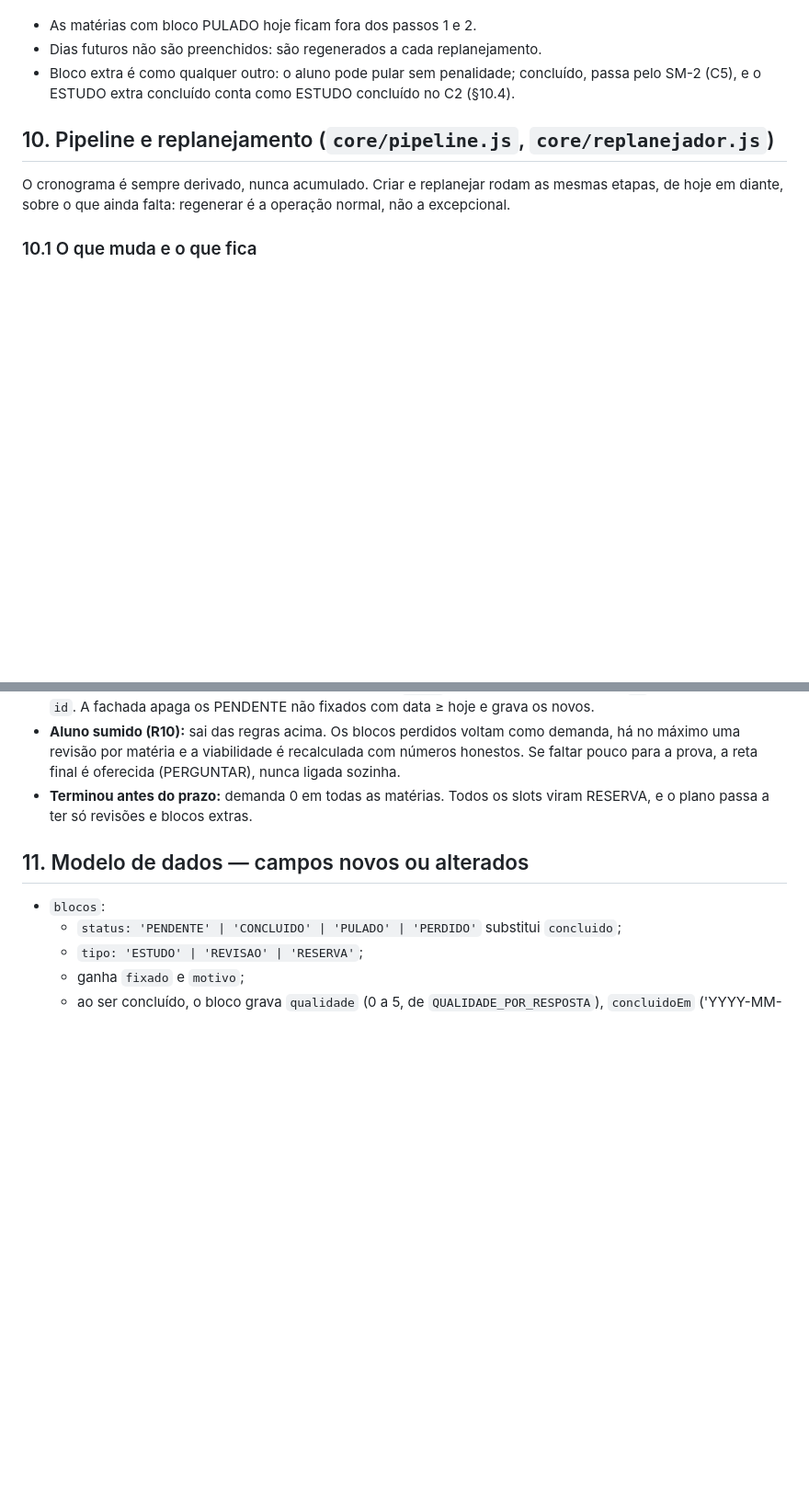
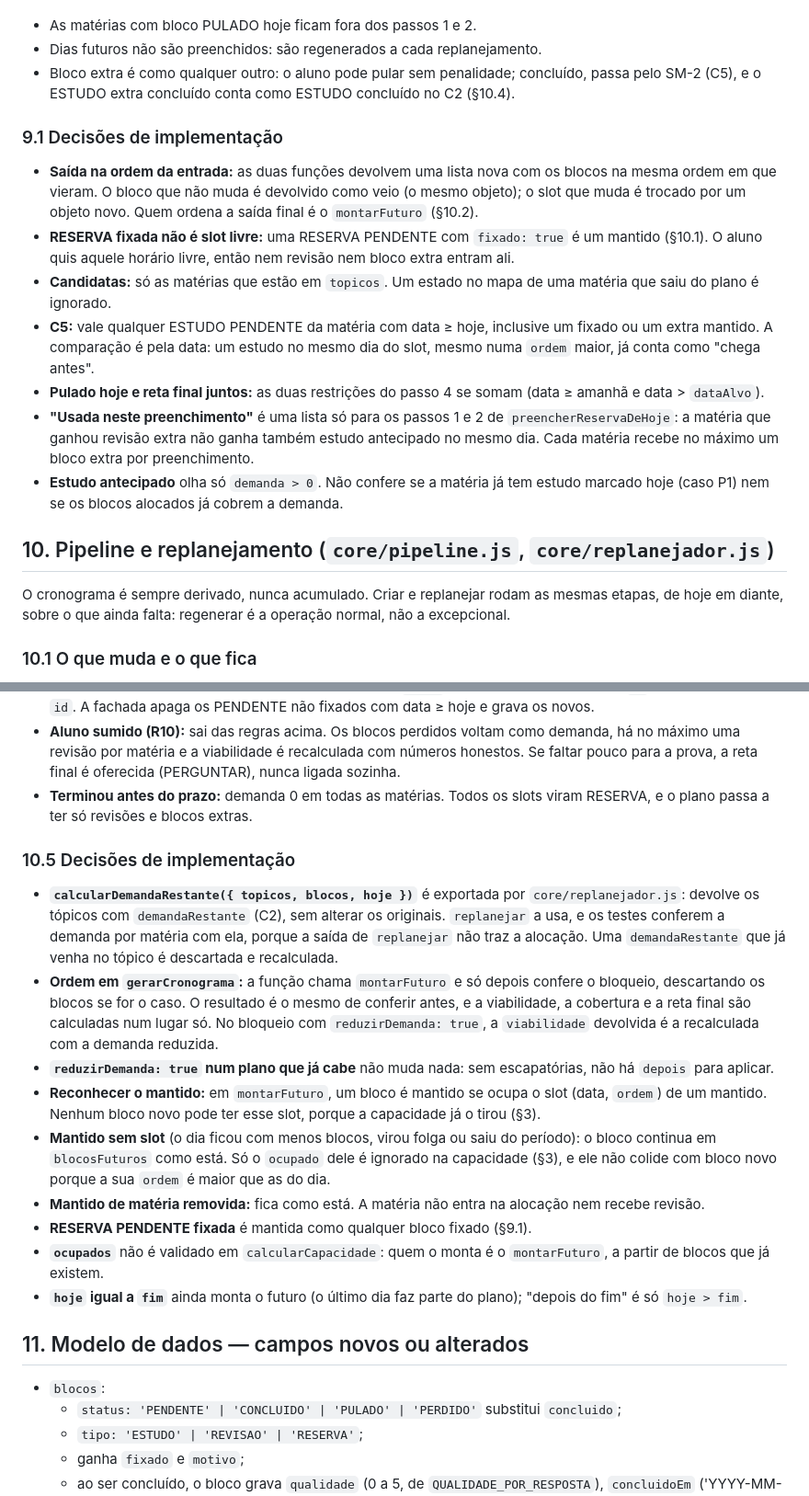
Before and after one commit to ailtonmcneto/Passo-Firme, a Markdown page: docs/algoritmo.md, 2 parts joined by grey strips. Shown at 92% size. Drawn GitHub-style; blank space fills up the shorter version.

Commit message:
Registra no spec as decisões das revisões e do replanejador
Co-Authored-By: Claude Fable 5.2 <noreply@anthropic.com>

```diff
--- a/docs/algoritmo.md
+++ b/docs/algoritmo.md
@@ -234,6 +234,16 @@ Roda depois de `encaixarRevisoes`, fora da reta final. Para cada slot livre com
 - Dias futuros não são preenchidos: são regenerados a cada replanejamento.
 - Bloco extra é como qualquer outro: o aluno pode pular sem penalidade; concluído, passa pelo SM-2 (C5), e o ESTUDO extra concluído conta como ESTUDO concluído no C2 (§10.4).
 
+### 9.1 Decisões de implementação
+
+- **Saída na ordem da entrada:** as duas funções devolvem uma lista nova com os blocos na mesma ordem em que vieram. O bloco que não muda é devolvido como veio (o mesmo objeto); o slot que muda é trocado por um objeto novo. Quem ordena a saída final é o `montarFuturo` (§10.2).
+- **RESERVA fixada não é slot livre:** uma RESERVA PENDENTE com `fixado: true` é um mantido (§10.1). O aluno quis aquele horário livre, então nem revisão nem bloco extra entram ali.
+- **Candidatas:** só as matérias que estão em `topicos`. Um estado no mapa de uma matéria que saiu do plano é ignorado.
+- **C5:** vale qualquer ESTUDO PENDENTE da matéria com data ≥ hoje, inclusive um fixado ou um extra mantido. A comparação é pela data: um estudo no mesmo dia do slot, mesmo numa `ordem` maior, já conta como "chega antes".
+- **Pulado hoje e reta final juntos:** as duas restrições do passo 4 se somam (data ≥ amanhã e data > `dataAlvo`).
+- **"Usada neste preenchimento"** é uma lista só para os passos 1 e 2 de `preencherReservaDeHoje`: a matéria que ganhou revisão extra não ganha também estudo antecipado no mesmo dia. Cada matéria recebe no máximo um bloco extra por preenchimento.
+- **Estudo antecipado** olha só `demanda > 0`. Não confere se a matéria já tem estudo marcado hoje (caso P1) nem se os blocos alocados já cobrem a demanda.
+
 ## 10. Pipeline e replanejamento (`core/pipeline.js`, `core/replanejador.js`)
 
 O cronograma é sempre derivado, nunca acumulado. Criar e replanejar rodam as mesmas etapas, de hoje em diante, sobre o que ainda falta: regenerar é a operação normal, não a excepcional.
@@ -279,6 +289,18 @@ O cronograma é sempre derivado, nunca acumulado. Criar e replanejar rodam as me
 - **Aluno sumido (R10):** sai das regras acima. Os blocos perdidos voltam como demanda, há no máximo uma revisão por matéria e a viabilidade é recalculada com números honestos. Se faltar pouco para a prova, a reta final é oferecida (PERGUNTAR), nunca ligada sozinha.
 - **Terminou antes do prazo:** demanda 0 em todas as matérias. Todos os slots viram RESERVA, e o plano passa a ter só revisões e blocos extras.
 
+### 10.5 Decisões de implementação
+
+- **`calcularDemandaRestante({ topicos, blocos, hoje })`** é exportada por `core/replanejador.js`: devolve os tópicos com `demandaRestante` (C2), sem alterar os originais. `replanejar` a usa, e os testes conferem a demanda por matéria com ela, porque a saída de `replanejar` não traz a alocação. Uma `demandaRestante` que já venha no tópico é descartada e recalculada.
+- **Ordem em `gerarCronograma`:** a função chama `montarFuturo` e só depois confere o bloqueio, descartando os blocos se for o caso. O resultado é o mesmo de conferir antes, e a viabilidade, a cobertura e a reta final são calculadas num lugar só. No bloqueio com `reduzirDemanda: true`, a `viabilidade` devolvida é a recalculada com a demanda reduzida.
+- **`reduzirDemanda: true` num plano que já cabe** não muda nada: sem escapatórias, não há `depois` para aplicar.
+- **Reconhecer o mantido:** em `montarFuturo`, um bloco é mantido se ocupa o slot (data, `ordem`) de um mantido. Nenhum bloco novo pode ter esse slot, porque a capacidade já o tirou (§3).
+- **Mantido sem slot** (o dia ficou com menos blocos, virou folga ou saiu do período): o bloco continua em `blocosFuturos` como está. Só o `ocupado` dele é ignorado na capacidade (§3), e ele não colide com bloco novo porque a sua `ordem` é maior que as do dia.
+- **Mantido de matéria removida:** fica como está. A matéria não entra na alocação nem recebe revisão.
+- **RESERVA PENDENTE fixada** é mantida como qualquer bloco fixado (§9.1).
+- **`ocupados`** não é validado em `calcularCapacidade`: quem o monta é o `montarFuturo`, a partir de blocos que já existem.
+- **`hoje` igual a `fim`** ainda monta o futuro (o último dia faz parte do plano); "depois do fim" é só `hoje > fim`.
+
 ## 11. Modelo de dados — campos novos ou alterados
 
 - `blocos`:
```
